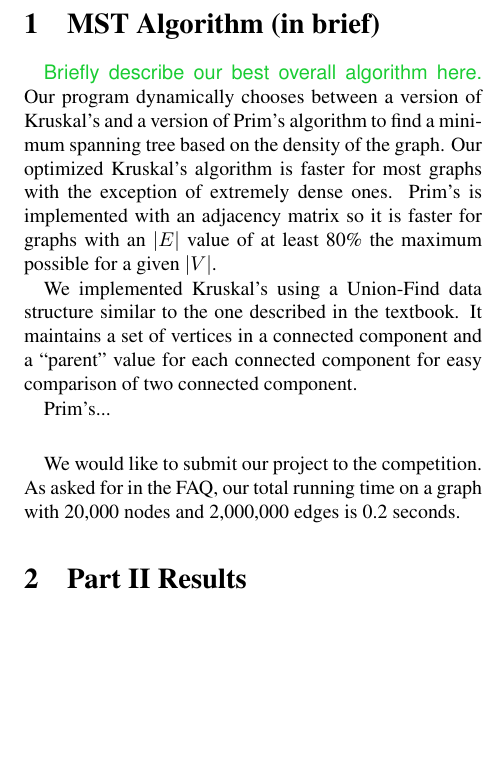
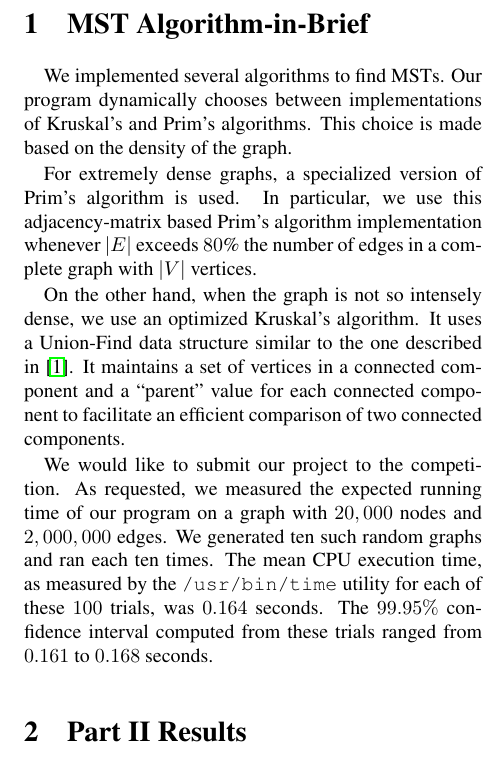
Before and after one commit to dound/mst, a LaTeX document (writeup/report.tex, which reads writeup/algbrief.tex): part of one column of page 1 of 4, cut at the place of the change, the shorter picture padded with empty space. Compiled offline with pdfLaTeX.

Commit message:
finished up the intro (take 1)

```diff
--- a/writeup/algbrief.tex
+++ b/writeup/algbrief.tex
@@ -1,25 +1,26 @@
-\section{MST Algorithm (in brief)}
+\section{MST Algorithm-in-Brief}
 \label{sec:algbrief}
 
 \paragraph{}
-\dgu{Briefly describe our best overall algorithm here.}
-Our program dynamically chooses between a version of Kruskal's and a
-version of Prim's
-algorithm to find a minimum spanning tree based on the density of the
-graph. Our optimized Kruskal's
-algorithm is faster for most graphs with the exception of extremely dense
-ones. Prim's is implemented with an adjacency matrix so it is faster for
-graphs with an $|E|$ value of at least 80\% the maximum possible for a
-given $|V|$.
+We implemented several algorithms to find MSTs.  Our program dynamically chooses
+between implementations of Kruskal's and Prim's algorithms.  This choice is made
+based on the density of the graph.
 
-We implemented Kruskal's using a Union-Find data structure similar to the
-one described in the textbook. It maintains a set of vertices in a
-connected component and a ``parent'' value for each connected component
-for easy comparison of two connected component.
+For extremely dense graphs, a specialized version of Prim's algorithm is used.
+In particular, we use this adjacency-matrix based Prim's algorithm
+implementation whenever $|E|$ exceeds $80$\% the number of edges in a complete
+graph with $|V|$ vertices.
 
-Prim's...
+On the other hand, when the graph is not so intensely dense, we use an optimized
+Kruskal's algorithm.  It uses a Union-Find data structure similar to the one
+described in \cite{algdesign}.  It maintains a set of vertices in a connected
+component and a ``parent'' value for each connected component to facilitate an
+efficient comparison of two connected components.
 
-\paragraph{}
-We would like to submit our project to the competition. As asked for in
-the FAQ, our total running time on a graph with 20,000 nodes and 2,000,000
-edges is 0.2 seconds.
+We would like to submit our project to the competition. As requested, we
+measured the expected running time of our program on a graph with $20,000$ nodes
+and $2,000,000$ edges.  We generated ten such random graphs and ran each ten
+times.  The mean CPU execution time, as measured by the \texttt{/usr/bin/time}
+utility for each of these $100$ trials, was $0.164$ seconds.  The $99.95\%$
+confidence interval computed from these trials ranged from $0.161$ to $0.168$
+seconds.
```
